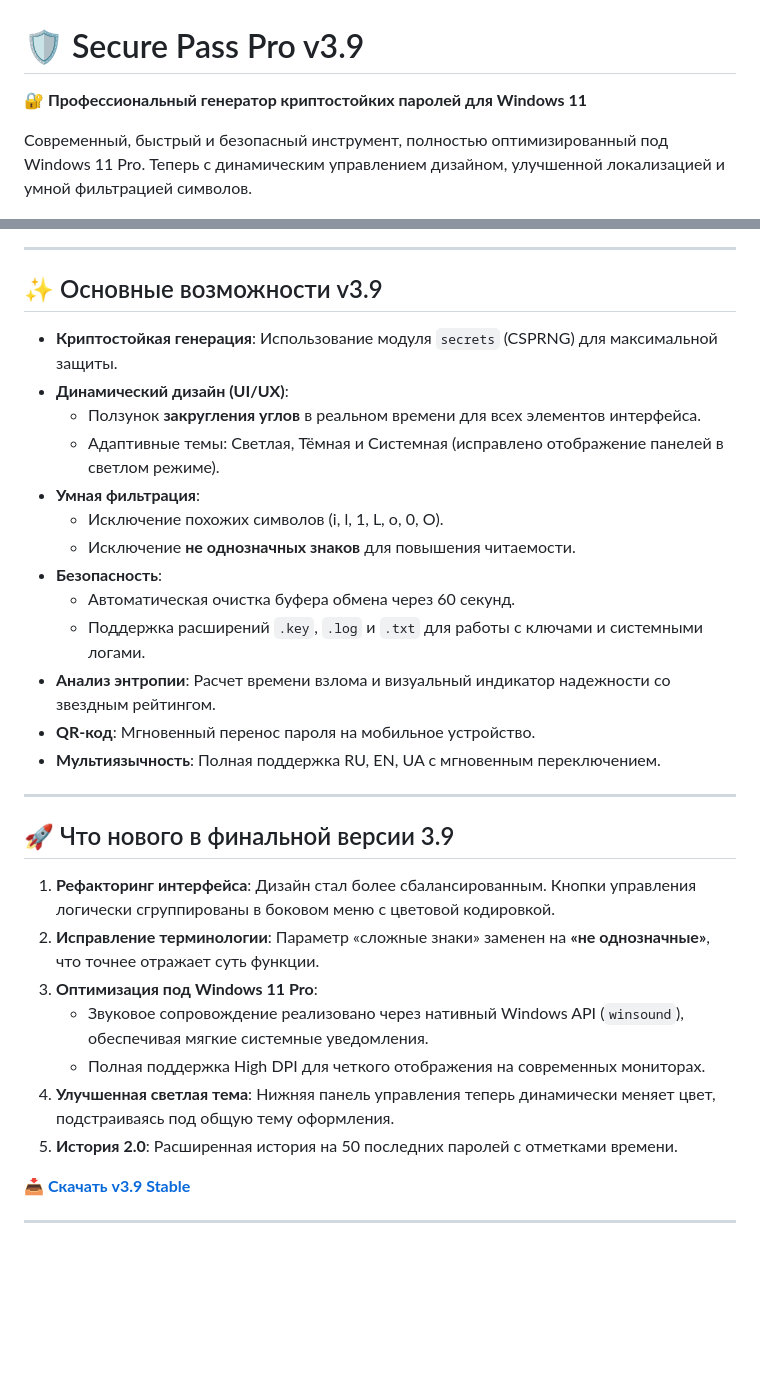
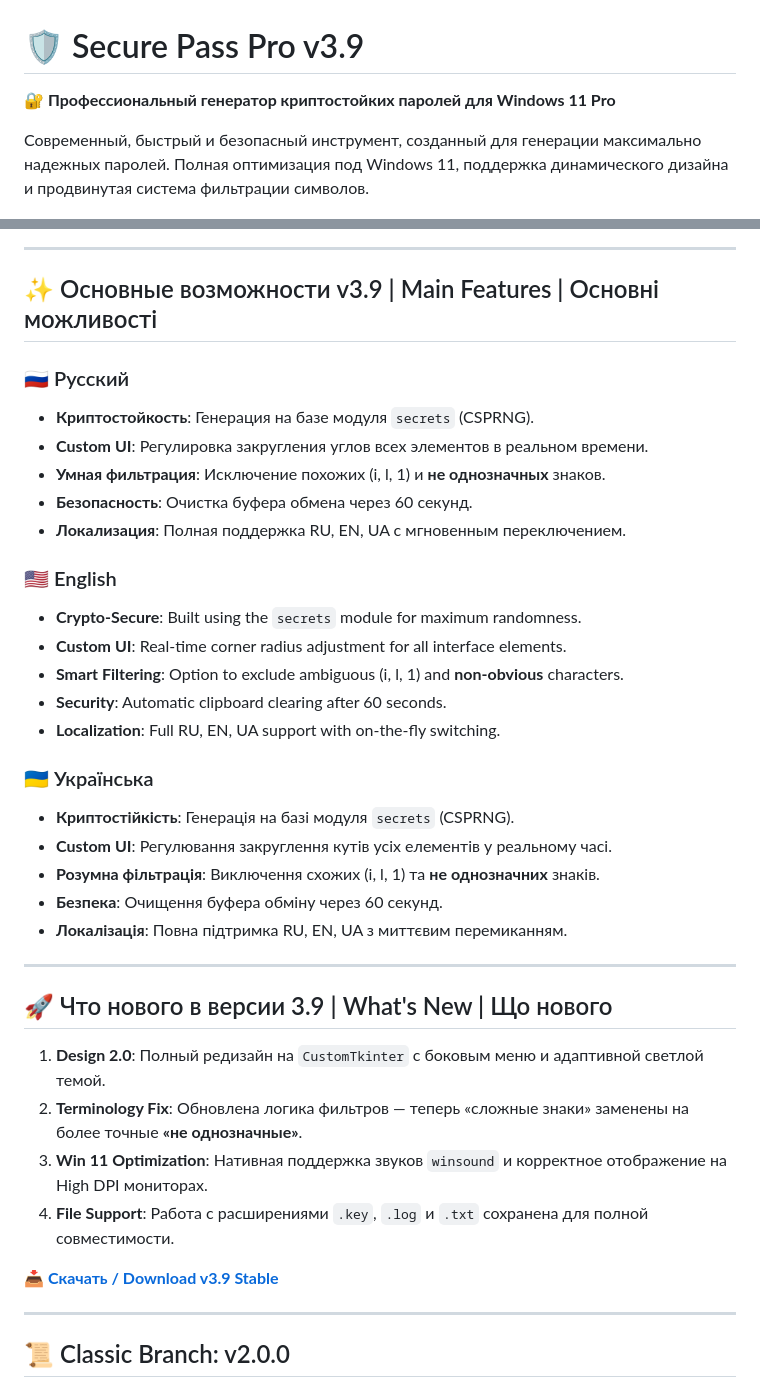
Before and after one commit to Maximka1993271/Password-Generator-Python, a Markdown page: README.md, 2 parts joined by grey strips. Drawn GitHub-style; blank space fills up the shorter version.

```diff
--- a/README.md
+++ b/README.md
@@ -1,44 +1,50 @@
 # 🛡️ Secure Pass Pro v3.9
 
-**🔐 Профессиональный генератор криптостойких паролей для Windows 11**
+**🔐 Профессиональный генератор криптостойких паролей для Windows 11 Pro**
 
-Современный, быстрый и безопасный инструмент, полностью оптимизированный под Windows 11 Pro. Теперь с динамическим управлением дизайном, улучшенной локализацией и умной фильтрацией символов.
+Современный, быстрый и безопасный инструмент, созданный для генерации максимально надежных паролей. Полная оптимизация под Windows 11, поддержка динамического дизайна и продвинутая система фильтрации символов.
 
 ![v3.9 Preview](https://github.com/Maximka1993271/Password-Generator-Python/raw/main/Secure_Pass_MainWindow39.png)
 
 ---
 
-## ✨ Основные возможности v3.9
+## ✨ Основные возможности v3.9 | Main Features | Основні можливості
 
-- **Криптостойкая генерация**: Использование модуля `secrets` (CSPRNG) для максимальной защиты.
-- **Динамический дизайн (UI/UX)**:
-  - Ползунок **закругления углов** в реальном времени для всех элементов интерфейса.
-  - Адаптивные темы: Светлая, Тёмная и Системная (исправлено отображение панелей в светлом режиме).
-- **Умная фильтрация**:
-  - Исключение похожих символов (i, l, 1, L, o, 0, O).
-  - Исключение **не однозначных знаков** для повышения читаемости.
-- **Безопасность**:
-  - Автоматическая очистка буфера обмена через 60 секунд.
-  - Поддержка расширений `.key`, `.log` и `.txt` для работы с ключами и системными логами.
-- **Анализ энтропии**: Расчет времени взлома и визуальный индикатор надежности со звездным рейтингом.
-- **QR-код**: Мгновенный перенос пароля на мобильное устройство.
-- **Мультиязычность**: Полная поддержка RU, EN, UA с мгновенным переключением.
+### 🇷🇺 Русский
+- **Криптостойкость**: Генерация на базе модуля `secrets` (CSPRNG).
+- **Custom UI**: Регулировка закругления углов всех элементов в реальном времени.
+- **Умная фильтрация**: Исключение похожих (i, l, 1) и **не однозначных** знаков.
+- **Безопасность**: Очистка буфера обмена через 60 секунд.
+- **Локализация**: Полная поддержка RU, EN, UA с мгновенным переключением.
+
+### 🇺🇸 English
+- **Crypto-Secure**: Built using the `secrets` module for maximum randomness.
+- **Custom UI**: Real-time corner radius adjustment for all interface elements.
+- **Smart Filtering**: Option to exclude ambiguous (i, l, 1) and **non-obvious** characters.
+- **Security**: Automatic clipboard clearing after 60 seconds.
+- **Localization**: Full RU, EN, UA support with on-the-fly switching.
+
+### 🇺🇦 Українська
+- **Криптостійкість**: Генерація на базі модуля `secrets` (CSPRNG).
+- **Custom UI**: Регулювання закруглення кутів усіх елементів у реальному часі.
+- **Розумна фільтрація**: Виключення схожих (i, l, 1) та **не однозначних** знаків.
+- **Безпека**: Очищення буфера обміну через 60 секунд.
+- **Локалізація**: Повна підтримка RU, EN, UA з миттєвим перемиканням.
 
 ---
 
-## 🚀 Что нового в финальной версии 3.9
+## 🚀 Что нового в версии 3.9 | What's New | Що нового
 
-1. **Рефакторинг интерфейса**: Дизайн стал более сбалансированным. Кнопки управления логически сгруппированы в боковом меню с цветовой кодировкой.
-2. **Исправление терминологии**: Параметр «сложные знаки» заменен на **«не однозначные»**, что точнее отражает суть функции.
-3. **Оптимизация под Windows 11 Pro**:
-   - Звуковое сопровождение реализовано через нативный Windows API (`winsound`), обеспечивая мягкие системные уведомления.
-   - Полная поддержка High DPI для четкого отображения на современных мониторах.
-4. **Улучшенная светлая тема**: Нижняя панель управления теперь динамически меняет цвет, подстраиваясь под общую тему оформления.
-5. **История 2.0**: Расширенная история на 50 последних паролей с отметками времени.
+1.  **Design 2.0**: Полный редизайн на `CustomTkinter` с боковым меню и адаптивной светлой темой.
+2.  **Terminology Fix**: Обновлена логика фильтров — теперь «сложные знаки» заменены на более точные **«не однозначные»**.
+3.  **Win 11 Optimization**: Нативная поддержка звуков `winsound` и корректное отображение на High DPI мониторах.
+4.  **File Support**: Работа с расширениями `.key`, `.log` и `.txt` сохранена для полной совместимости.
 
-**[📥 Скачать v3.9 Stable](https://github.com/Maximka1993271/Password-Generator-Python/releases/download/SecurePassProv3.9/SecurePassPro.exe)**
+**[📥 Скачать / Download v3.9 Stable](https://github.com/Maximka1993271/Password-Generator-Python/releases/download/SecurePassProv3.9/SecurePassPro.exe)**
 
 ---
 
+## 📜 Classic Branch: v2.0.0
+
 ![v2.0.0 Preview](https://github.com/Maximka1993271/Password-Generator-Python/raw/main/Secure_Pass_MainWindow.png)
 
```
Also changed, not shown: other parts of README.md (+9 -14 lines).
